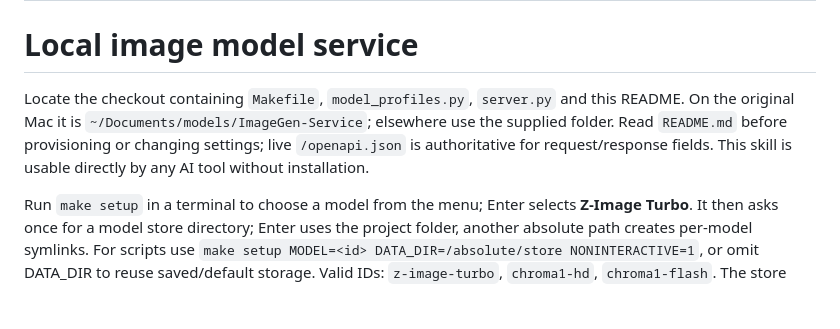
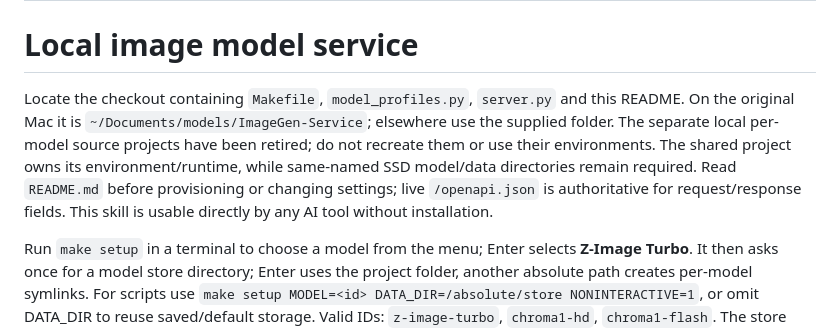
Before and after one commit to ashwinmahesh/ImageGen-Service, a Markdown page: skill/image-model-server/SKILL.md, the part around the change. Drawn GitHub-style; blank space fills up the shorter version.

```diff
--- a/skill/image-model-server/SKILL.md
+++ b/skill/image-model-server/SKILL.md
@@ -5,7 +5,7 @@ description: Set up and use the shared local Apple Silicon image service for Z-I
 
 # Local image model service
 
-Locate the checkout containing `Makefile`, `model_profiles.py`, `server.py` and this README. On the original Mac it is `~/Documents/models/ImageGen-Service`; elsewhere use the supplied folder. Read `README.md` before provisioning or changing settings; live `/openapi.json` is authoritative for request/response fields. This skill is usable directly by any AI tool without installation.
+Locate the checkout containing `Makefile`, `model_profiles.py`, `server.py` and this README. On the original Mac it is `~/Documents/models/ImageGen-Service`; elsewhere use the supplied folder. The separate local per-model source projects have been retired; do not recreate them or use their environments. The shared project owns its environment/runtime, while same-named SSD model/data directories remain required. Read `README.md` before provisioning or changing settings; live `/openapi.json` is authoritative for request/response fields. This skill is usable directly by any AI tool without installation.
 
 Run `make setup` in a terminal to choose a model from the menu; Enter selects **Z-Image Turbo**. It then asks once for a model store directory; Enter uses the project folder, another absolute path creates per-model symlinks. For scripts use `make setup MODEL=<id> DATA_DIR=/absolute/store NONINTERACTIVE=1`, or omit DATA_DIR to reuse saved/default storage. Valid IDs: `z-image-turbo`, `chroma1-hd`, `chroma1-flash`. The store contains these three model subfolders. Do not pass one model's weights folder as the store. Keep source/environment internal and weights/data on the user's chosen external volume. Reuse existing assets; fail on missing mounts rather than downloading a fallback. Flash setup fetches shared T5/VAE assets without downloading the HD diffusion checkpoint. Realism for Z-Image is the only optional public adapter; never publish personal catalogs/media.
 
```
Also changed, not shown: README.md (+1 -1 lines).
